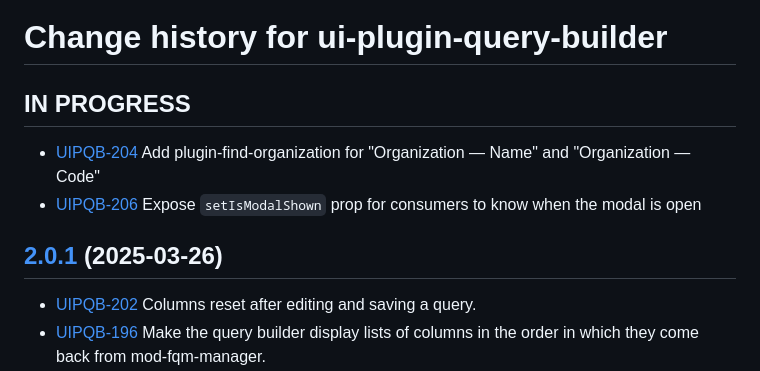
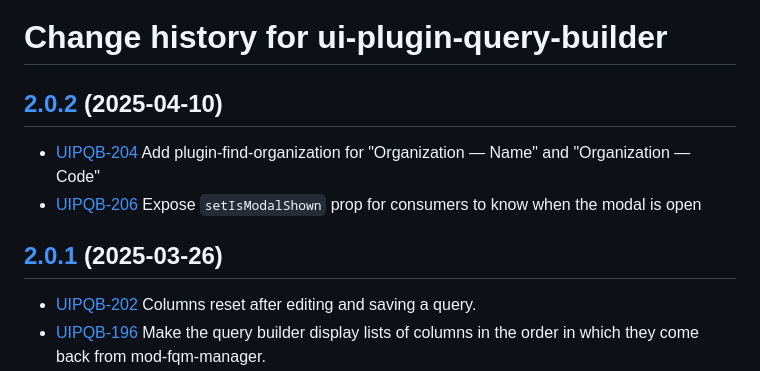
Before and after one commit to folio-org/ui-plugin-query-builder, a Markdown page: CHANGELOG.md, the part around one of its changes. GitHub-like rendering.

```diff
--- a/CHANGELOG.md
+++ b/CHANGELOG.md
@@ -1,6 +1,6 @@
 # Change history for ui-plugin-query-builder
 
-## IN PROGRESS
+## [2.0.2](https://github.com/folio-org/ui-plugin-query-builder/tree/v2.0.2) (2025-04-10)
 
 * [UIPQB-204](https://folio-org.atlassian.net/browse/UIPQB-204) Add plugin-find-organization for "Organization — Name" and "Organization — Code"
 * [UIPQB-206](https://folio-org.atlassian.net/browse/UIPQB-206) Expose `setIsModalShown` prop for consumers to know when the modal is open
```
Also changed, not shown: other parts of CHANGELOG.md (+1 -1 lines).
